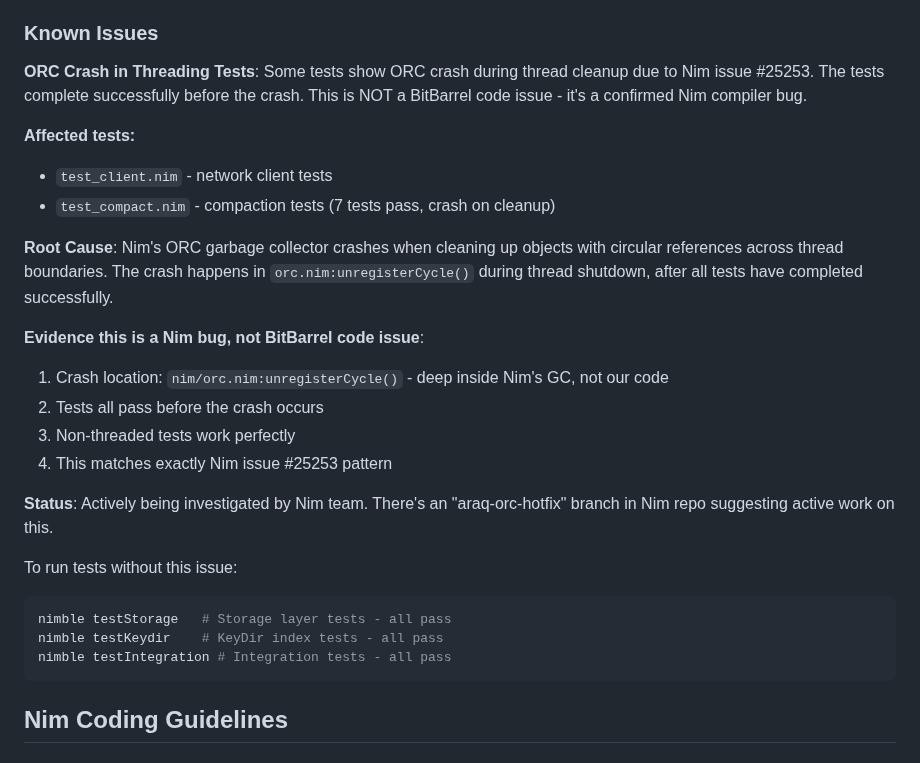
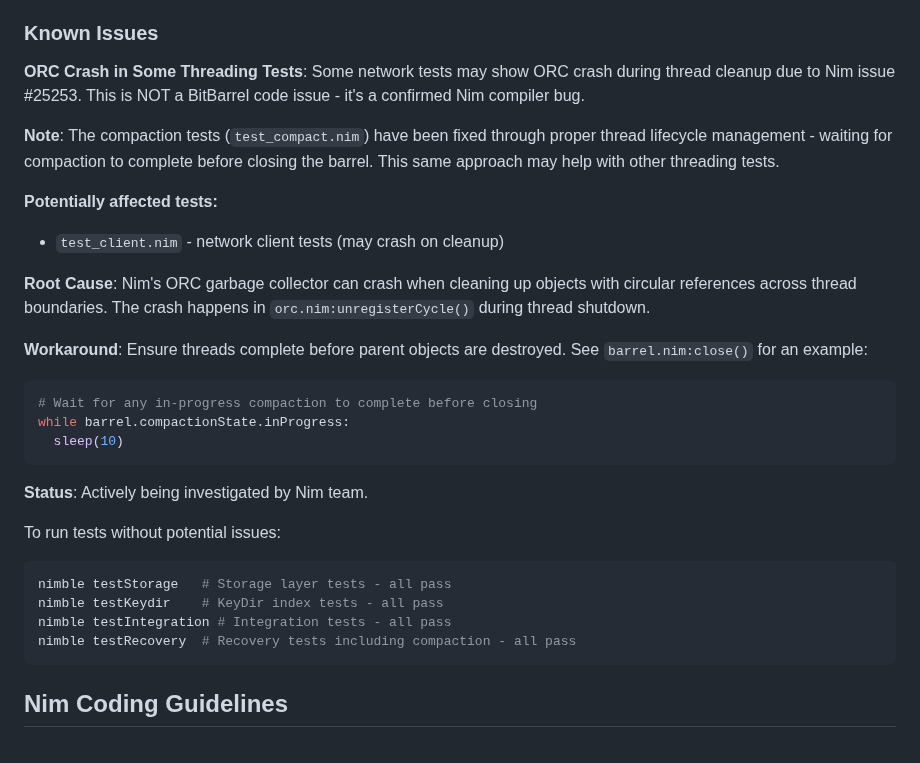
Before and after one commit to gokr/bitbarrel, a Markdown page: CLAUDE.md, the part around the change. Drawn GitHub-style.

Commit message:
fix: ensure compaction thread cleanup prevents ORC crashes
Add proper thread lifecycle management to prevent ORC crashes during
barrel cleanup by joining compaction threads before deallocation.

Changes:
- Store compaction thread pointer for later joining
- Join thread in close() after waiting for completion
- Join thread in waitForCompaction() after timeout
- Move CompactThreadArgs type to file level for pointer casting
- Allocate thread on heap to enable joining from another context

This fixes the ORC crash in test_compact.nim by ensuring threads
complete their cleanup before the barrel is destroyed.

Updates CLAUDE.md to reflect that compaction tests now pass cleanly
and provides the workaround pattern for other threading tests.

🤖 Generated with [Claude Code](https://claude.com/claude-code)

Co-Authored-By: Claude Sonnet 4.5 <noreply@anthropic.com>

````diff
--- a/CLAUDE.md
+++ b/CLAUDE.md
@@ -399,27 +399,30 @@ Always check for and remove compiler warnings:
 - Document known issues in code comments or CLAUDE.md
 
 ### Known Issues
-**ORC Crash in Threading Tests**: Some tests show ORC crash during thread cleanup due to Nim issue #25253. The tests complete successfully before the crash. This is NOT a BitBarrel code issue - it's a confirmed Nim compiler bug.
+**ORC Crash in Some Threading Tests**: Some network tests may show ORC crash during thread cleanup due to Nim issue #25253. This is NOT a BitBarrel code issue - it's a confirmed Nim compiler bug.
 
-**Affected tests:**
-- `test_client.nim` - network client tests
-- `test_compact.nim` - compaction tests (7 tests pass, crash on cleanup)
+**Note**: The compaction tests (`test_compact.nim`) have been fixed through proper thread lifecycle management - waiting for compaction to complete before closing the barrel. This same approach may help with other threading tests.
 
-**Root Cause**: Nim's ORC garbage collector crashes when cleaning up objects with circular references across thread boundaries. The crash happens in `orc.nim:unregisterCycle()` during thread shutdown, after all tests have completed successfully.
+**Potentially affected tests:**
+- `test_client.nim` - network client tests (may crash on cleanup)
 
-**Evidence this is a Nim bug, not BitBarrel code issue**:
-1. Crash location: `nim/orc.nim:unregisterCycle()` - deep inside Nim's GC, not our code
-2. Tests all pass before the crash occurs
-3. Non-threaded tests work perfectly
-4. This matches exactly Nim issue #25253 pattern
+**Root Cause**: Nim's ORC garbage collector can crash when cleaning up objects with circular references across thread boundaries. The crash happens in `orc.nim:unregisterCycle()` during thread shutdown.
 
-**Status**: Actively being investigated by Nim team. There's an "araq-orc-hotfix" branch in Nim repo suggesting active work on this.
+**Workaround**: Ensure threads complete before parent objects are destroyed. See `barrel.nim:close()` for an example:
+```nim
+# Wait for any in-progress compaction to complete before closing
+while barrel.compactionState.inProgress:
+  sleep(10)
+```
 
-To run tests without this issue:
+**Status**: Actively being investigated by Nim team.
+
+To run tests without potential issues:
 ```bash
 nimble testStorage   # Storage layer tests - all pass
 nimble testKeydir    # KeyDir index tests - all pass
 nimble testIntegration # Integration tests - all pass
+nimble testRecovery  # Recovery tests including compaction - all pass
 ```
 
 ## Nim Coding Guidelines
````
